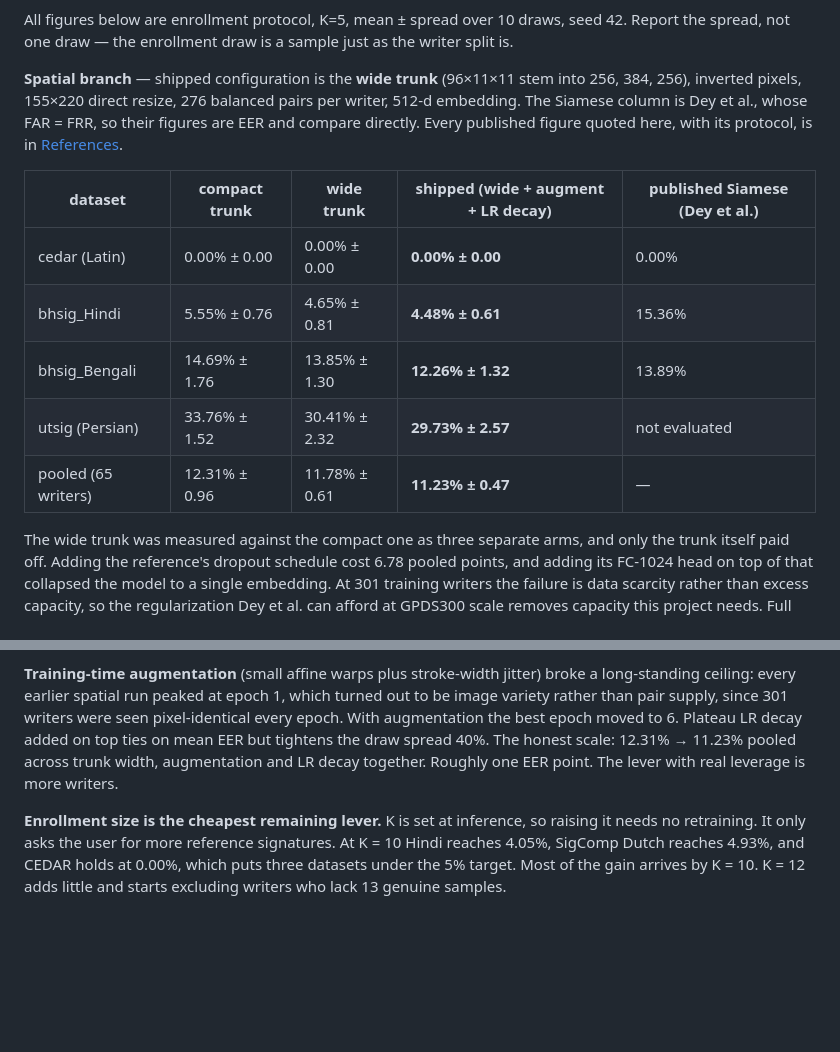
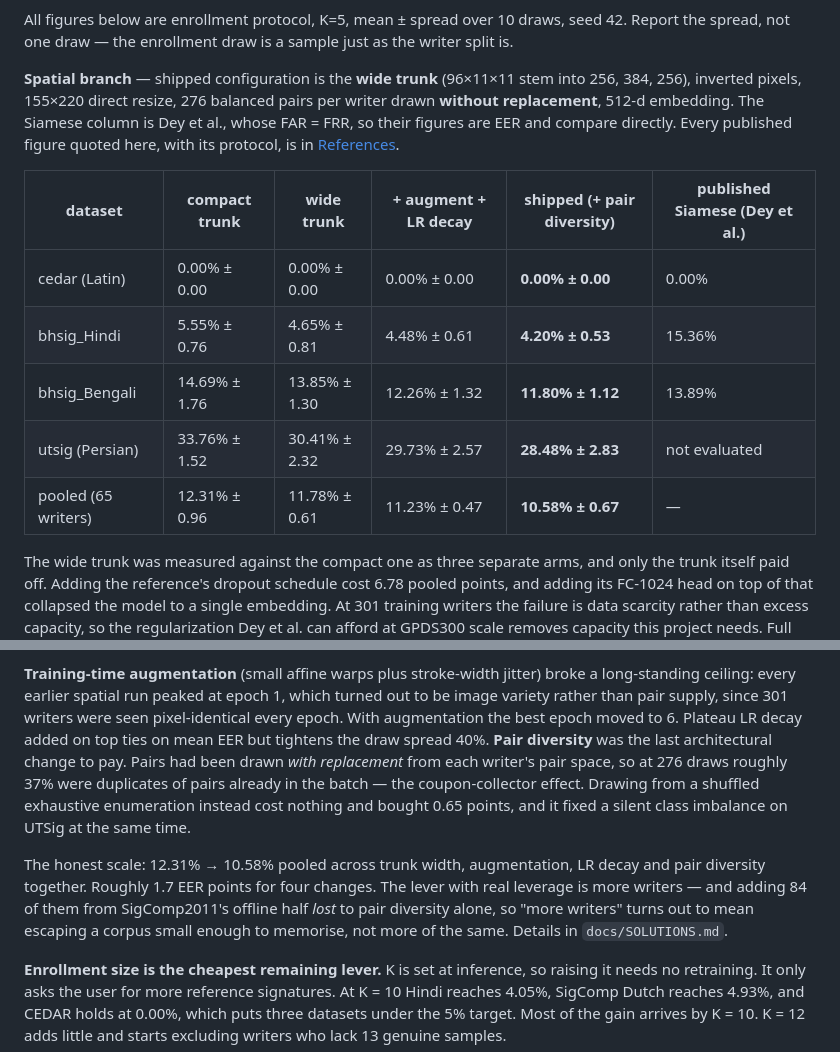
Before and after one commit to Rockeyxx/SigVerify, a Markdown page: README.md, 2 parts joined by grey strips. Rendered like a GitHub page; blank space fills up the shorter version.

```diff
--- a/README.md
+++ b/README.md
@@ -357,17 +357,17 @@ as the writer split is.
 
 **Spatial branch** — shipped configuration is the **wide trunk** (96×11×11 stem
 into 256, 384, 256), inverted pixels, 155×220 direct resize, 276 balanced pairs
-per writer, 512-d embedding. The Siamese column is Dey et al., whose FAR = FRR,
-so their figures are EER and compare directly. Every published figure quoted
-here, with its protocol, is in [References](#references).
+per writer drawn **without replacement**, 512-d embedding. The Siamese column is
+Dey et al., whose FAR = FRR, so their figures are EER and compare directly. Every
+published figure quoted here, with its protocol, is in [References](#references).
 
-| dataset | compact trunk | wide trunk | **shipped (wide + augment + LR decay)** | published Siamese (Dey et al.) |
-|---|---|---|---|---|
-| cedar (Latin) | 0.00% ± 0.00 | 0.00% ± 0.00 | **0.00% ± 0.00** | 0.00% |
-| bhsig_Hindi | 5.55% ± 0.76 | 4.65% ± 0.81 | **4.48% ± 0.61** | 15.36% |
-| bhsig_Bengali | 14.69% ± 1.76 | 13.85% ± 1.30 | **12.26% ± 1.32** | 13.89% |
-| utsig (Persian) | 33.76% ± 1.52 | 30.41% ± 2.32 | **29.73% ± 2.57** | not evaluated |
-| pooled (65 writers) | 12.31% ± 0.96 | 11.78% ± 0.61 | **11.23% ± 0.47** | — |
+| dataset | compact trunk | wide trunk | + augment + LR decay | **shipped (+ pair diversity)** | published Siamese (Dey et al.) |
+|---|---|---|---|---|---|
+| cedar (Latin) | 0.00% ± 0.00 | 0.00% ± 0.00 | 0.00% ± 0.00 | **0.00% ± 0.00** | 0.00% |
+| bhsig_Hindi | 5.55% ± 0.76 | 4.65% ± 0.81 | 4.48% ± 0.61 | **4.20% ± 0.53** | 15.36% |
+| bhsig_Bengali | 14.69% ± 1.76 | 13.85% ± 1.30 | 12.26% ± 1.32 | **11.80% ± 1.12** | 13.89% |
+| utsig (Persian) | 33.76% ± 1.52 | 30.41% ± 2.32 | 29.73% ± 2.57 | **28.48% ± 2.83** | not evaluated |
+| pooled (65 writers) | 12.31% ± 0.96 | 11.78% ± 0.61 | 11.23% ± 0.47 | **10.58% ± 0.67** | — |
 
 The wide trunk was measured against the compact one as three separate arms, and
 only the trunk itself paid off. Adding the reference's dropout schedule cost 6.78
@@ -390,9 +390,18 @@ broke a long-standing ceiling: every earlier spatial run peaked at epoch 1, whic
 turned out to be image variety rather than pair supply, since 301 writers were
 seen pixel-identical every epoch. With augmentation the best epoch moved to 6.
 Plateau LR decay added on top ties on mean EER but tightens the draw spread 40%.
-The honest scale: 12.31% → 11.23% pooled across trunk width, augmentation and LR
-decay together. Roughly one EER point. The lever with real leverage is more
-writers.
+**Pair diversity** was the last architectural change to pay. Pairs had been drawn
+*with replacement* from each writer's pair space, so at 276 draws roughly 37% were
+duplicates of pairs already in the batch — the coupon-collector effect. Drawing
+from a shuffled exhaustive enumeration instead cost nothing and bought 0.65
+points, and it fixed a silent class imbalance on UTSig at the same time.
+
+The honest scale: 12.31% → 10.58% pooled across trunk width, augmentation, LR
+decay and pair diversity together. Roughly 1.7 EER points for four changes. The
+lever with real leverage is more writers — and adding 84 of them from SigComp2011's
+offline half *lost* to pair diversity alone, so "more writers" turns out to mean
+escaping a corpus small enough to memorise, not more of the same. Details in
+`docs/SOLUTIONS.md`.
 
 **Enrollment size is the cheapest remaining lever.** K is set at inference, so
 raising it needs no retraining. It only asks the user for more reference
```
Also changed, not shown: other parts of README.md (+12 -5 lines), results/confusion_spatial.png, results/det_spatial.png, results/roc_spatial.png.
